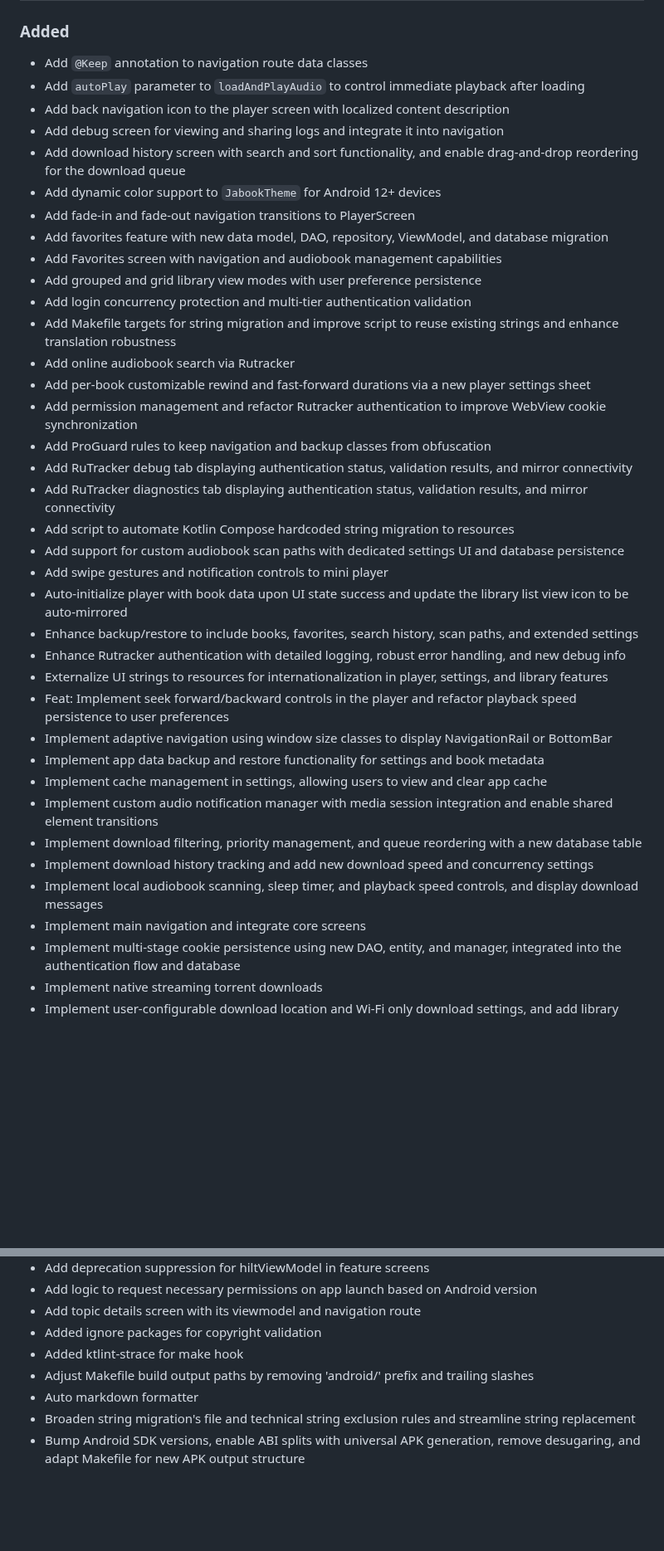
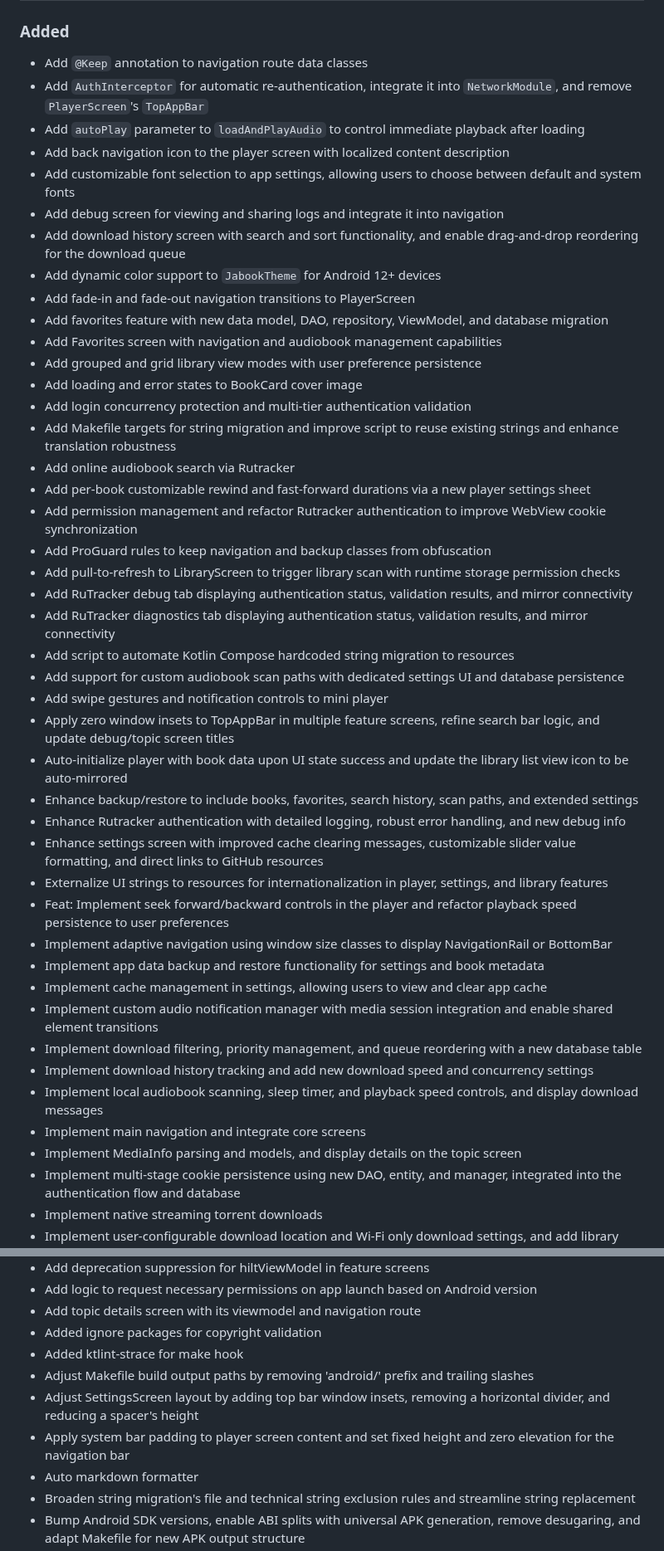
Before and after one commit to Gosayram/jabook, a Markdown page: CHANGELOG.md, 2 parts joined by grey strips. Shown at 83% size. Rendered like a GitHub page; blank space fills up the shorter version.

Commit message:
[UPD] - bump CHANGELOG;

```diff
--- a/CHANGELOG.md
+++ b/CHANGELOG.md
@@ -19,8 +19,10 @@ and this project adheres to [Semantic Versioning](https://semver.org/spec/v2.0.0
 ### Added
 
 - Add `@Keep` annotation to navigation route data classes
+- Add `AuthInterceptor` for automatic re-authentication, integrate it into `NetworkModule`, and remove `PlayerScreen`'s `TopAppBar`
 - Add `autoPlay` parameter to `loadAndPlayAudio` to control immediate playback after loading
 - Add back navigation icon to the player screen with localized content description
+- Add customizable font selection to app settings, allowing users to choose between default and system fonts
 - Add debug screen for viewing and sharing logs and integrate it into navigation
 - Add download history screen with search and sort functionality, and enable drag-and-drop reordering for the download queue
 - Add dynamic color support to `JabookTheme` for Android 12+ devices
@@ -28,20 +30,24 @@ and this project adheres to [Semantic Versioning](https://semver.org/spec/v2.0.0
 - Add favorites feature with new data model, DAO, repository, ViewModel, and database migration
 - Add Favorites screen with navigation and audiobook management capabilities
 - Add grouped and grid library view modes with user preference persistence
+- Add loading and error states to BookCard cover image
 - Add login concurrency protection and multi-tier authentication validation
 - Add Makefile targets for string migration and improve script to reuse existing strings and enhance translation robustness
 - Add online audiobook search via Rutracker
 - Add per-book customizable rewind and fast-forward durations via a new player settings sheet
 - Add permission management and refactor Rutracker authentication to improve WebView cookie synchronization
 - Add ProGuard rules to keep navigation and backup classes from obfuscation
+- Add pull-to-refresh to LibraryScreen to trigger library scan with runtime storage permission checks
 - Add RuTracker debug tab displaying authentication status, validation results, and mirror connectivity
 - Add RuTracker diagnostics tab displaying authentication status, validation results, and mirror connectivity
 - Add script to automate Kotlin Compose hardcoded string migration to resources
 - Add support for custom audiobook scan paths with dedicated settings UI and database persistence
 - Add swipe gestures and notification controls to mini player
+- Apply zero window insets to TopAppBar in multiple feature screens, refine search bar logic, and update debug/topic screen titles
 - Auto-initialize player with book data upon UI state success and update the library list view icon to be auto-mirrored
 - Enhance backup/restore to include books, favorites, search history, scan paths, and extended settings
 - Enhance Rutracker authentication with detailed logging, robust error handling, and new debug info
+- Enhance settings screen with improved cache clearing messages, customizable slider value formatting, and direct links to GitHub resources
 - Externalize UI strings to resources for internationalization in player, settings, and library features
 - Feat: Implement seek forward/backward controls in the player and refactor playback speed persistence to user preferences
 - Implement adaptive navigation using window size classes to display NavigationRail or BottomBar
@@ -52,6 +58,7 @@ and this project adheres to [Semantic Versioning](https://semver.org/spec/v2.0.0
 - Implement download history tracking and add new download speed and concurrency settings
 - Implement local audiobook scanning, sleep timer, and playback speed controls, and display download messages
 - Implement main navigation and integrate core screens
+- Implement MediaInfo parsing and models, and display details on the topic screen
 - Implement multi-stage cookie persistence using new DAO, entity, and manager, integrated into the authentication flow and database
 - Implement native streaming torrent downloads
 - Implement user-configurable download location and Wi-Fi only download settings, and add library scanning functionality
@@ -79,6 +86,8 @@ and this project adheres to [Semantic Versioning](https://semver.org/spec/v2.0.0
 - Added ignore packages for copyright validation
 - Added ktlint-strace for make hook
 - Adjust Makefile build output paths by removing 'android/' prefix and trailing slashes
+- Adjust SettingsScreen layout by adding top bar window insets, removing a horizontal divider, and reducing a spacer's height
+- Apply system bar padding to player screen content and set fixed height and zero elevation for the navigation bar
 - Auto markdown formatter
 - Broaden string migration's file and technical string exclusion rules and streamline string replacement
 - Bump Android SDK versions, enable ABI splits with universal APK generation, remove desugaring, and adapt Makefile for new APK output structure
```
Also changed, not shown: other parts of CHANGELOG.md (+8 -0 lines).
